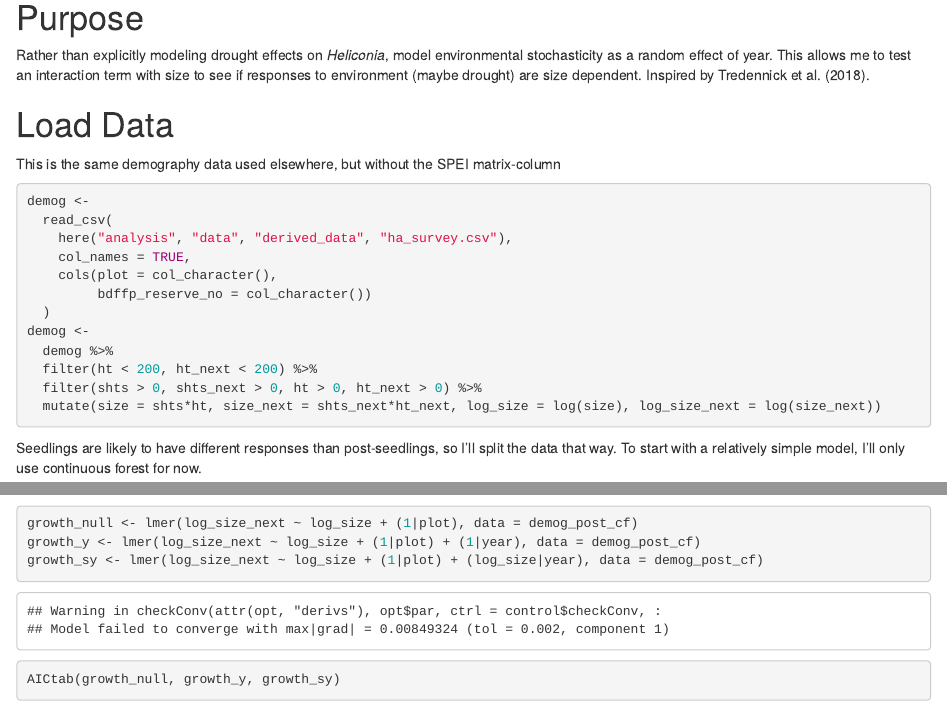
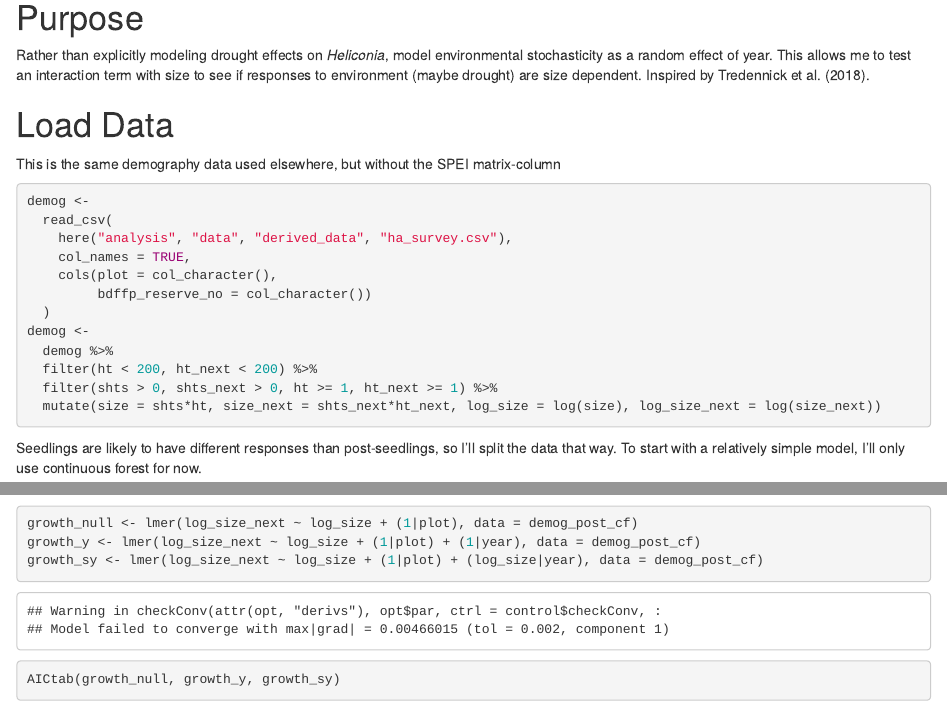
Before and after one commit to BrunaLab/HeliconiaDemography, an R Markdown document (analysis/supplementary-materials/size-environment_interaction.Rmd): the page in a window 1100 px wide, from 260 px down, and a second part further down, joined at a grey line. Rendered offline with R 4.5, knitr and Pandoc, with nearby package versions; code that draws random numbers runs with fixed seeds of ours; some code elsewhere in the file could not run offline.

Commit message:
filter out unrealisticly tiny plants

````diff
--- a/analysis/supplementary-materials/size-environment_interaction.Rmd
+++ b/analysis/supplementary-materials/size-environment_interaction.Rmd
@@ -50,7 +50,7 @@ demog <-
 demog <-
   demog %>%
   filter(ht < 200, ht_next < 200) %>%
-  filter(shts > 0, shts_next > 0, ht > 0, ht_next > 0) %>%
+  filter(shts > 0, shts_next > 0, ht >= 1, ht_next >= 1) %>%
   mutate(size = shts*ht, size_next = shts_next*ht_next, log_size = log(size), log_size_next = log(size_next))
 ```
 
````
